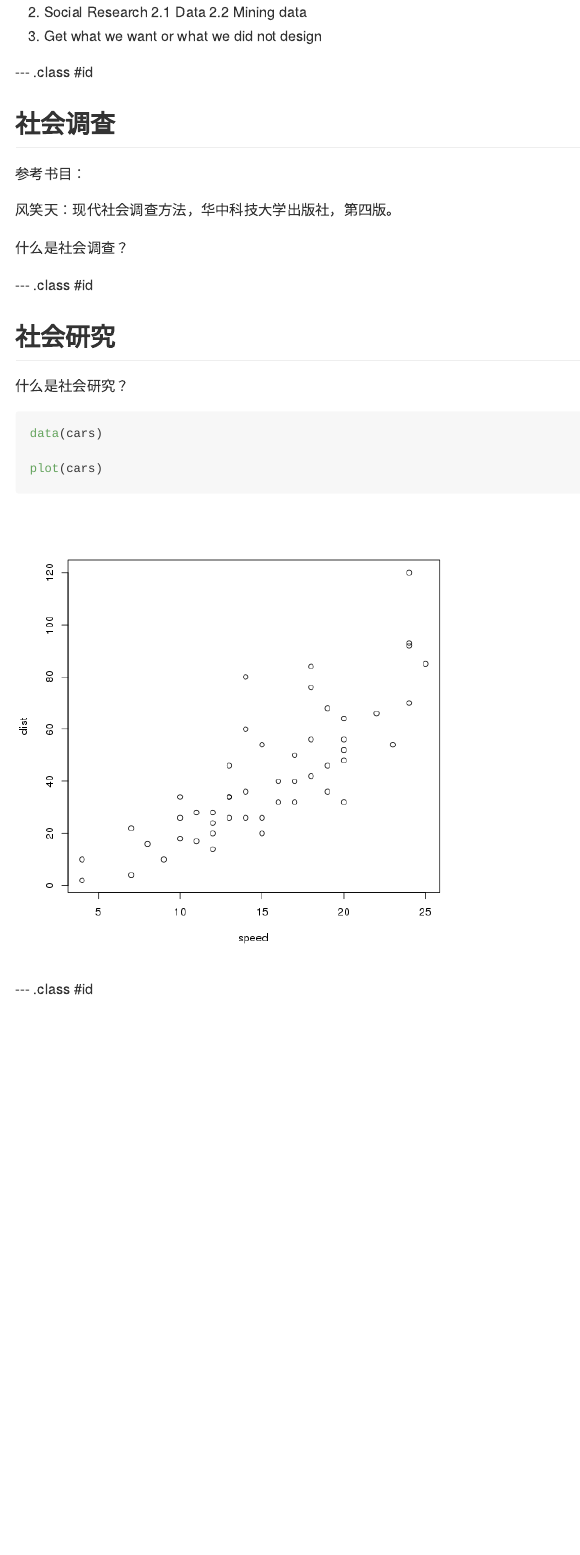
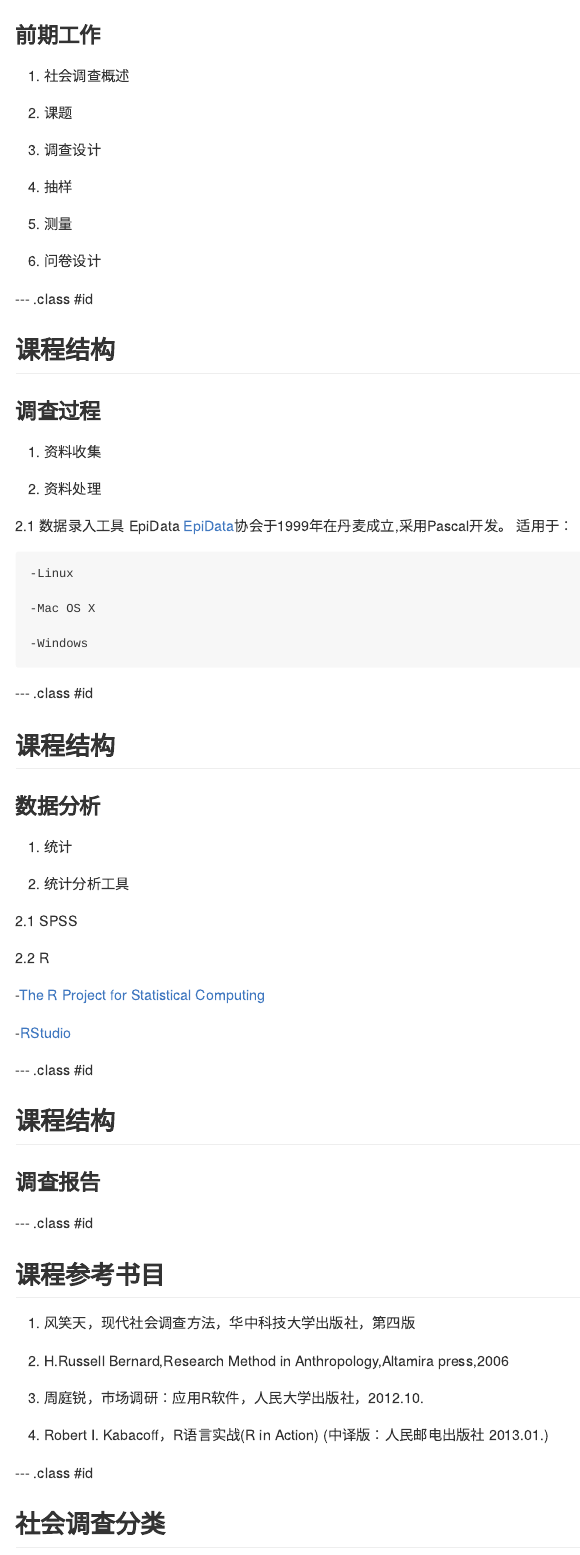
Before and after one commit to poemcao/slides, an R Markdown document (index.Rmd): the page in a window 1100 px wide, from 110 px down before the commit and from 70 px down after it. The pictures show the output file index.md that the author committed with the source, drawn offline in the style of GitHub.

Commit message:
publishing deck

````diff
--- a/index.Rmd
+++ b/index.Rmd
@@ -1,5 +1,5 @@
 ---
-title       : Mining the society
+title       : 社会调查
 subtitle    : social survey & research
 author      : poemcao^Mail me:poemcao@gmail.com
 job         : Department of Sociology & Psycholoy,Sichuan University
@@ -10,5 +10,5 @@ widgets     : []            # {mathjax, quiz, bootstrap}
 mode        : selfcontained # {standalone, draft}
 ---
 
-## Tree of Class
+## 课程结构
 
@@ -19,20 +15,82 @@ mode        : selfcontained # {standalone, draft}
-2. Social Research
- 2.1 Data
- 2.2 Mining data
-3. Get what we want or what we did not design
+### 前期工作
+
+1. 社会调查概述
+
+2. 课题
+
+3. 调查设计
+
+4. 抽样
+
+5. 测量
+
+6. 问卷设计
+
+
 
 --- .class #id
+## 课程结构
 
-## 社会调查
-参考书目：
+### 调查过程
 
-风笑天：现代社会调查方法，华中科技大学出版社，第四版。
+1. 资料收集
 
-什么是社会调查？
+2. 资料处理
+
+2.1 数据录入工具 EpiData
+    [EpiData](http://www.epidata.dk/)协会于1999年在丹麦成立,采用Pascal开发。
+    适用于：
+
+    -Linux
+
+    -Mac OS X
+
+    -Windows
+
+
+--- .class #id
+## 课程结构
+### 数据分析
+
+1. 统计
+
+2. 统计分析工具
+
+2.1 SPSS
+
+2.2 R
+
+  -[The R Project for Statistical Computing](http://www.r-project.org/)
+
+  -[RStudio](http://www.rstudio.com/)
+
+--- .class #id
+## 课程结构
+### 调查报告
+
+--- .class #id
+## 课程参考书目
+
+1. 风笑天，现代社会调查方法，华中科技大学出版社，第四版
+
+2. H.Russell Bernard,Research Method in Anthropology,Altamira press,2006
+
+3. 周庭锐，市场调研：应用R软件，人民大学出版社，2012.10.
+
+4. Robert I. Kabacoff，R语言实战(R in Action) (中译版：人民邮电出版社 2013.01.)
 
 
 
 --- .class #id
 
-## 社会研究
-什么是社会研究？
+## 社会调查分类
+
+* 行政统计调查
+* 生活状况调查
+* 市场调查（市场调研）
+* 民意调查
+* 研究性调查
+
+
+--- .class #id
+## 抽样调查
@@ -38,0 +104 @@ mode        : selfcontained # {standalone, draft}
+--- .class #id
@@ -39,4 +109 @@ mode        : selfcontained # {standalone, draft}
 ```{r}
-data(cars)
-
-plot(cars)
@@ -45,0 +127 @@ plot(cars)
+--- .class #id
@@ -45,0 +140,5 @@ plot(cars)
+n
+
+```
+
+--- .class #id
````
Also changed, not shown: index.html, index.md, index.Rmd (41 more changed lines), 1 other file.
